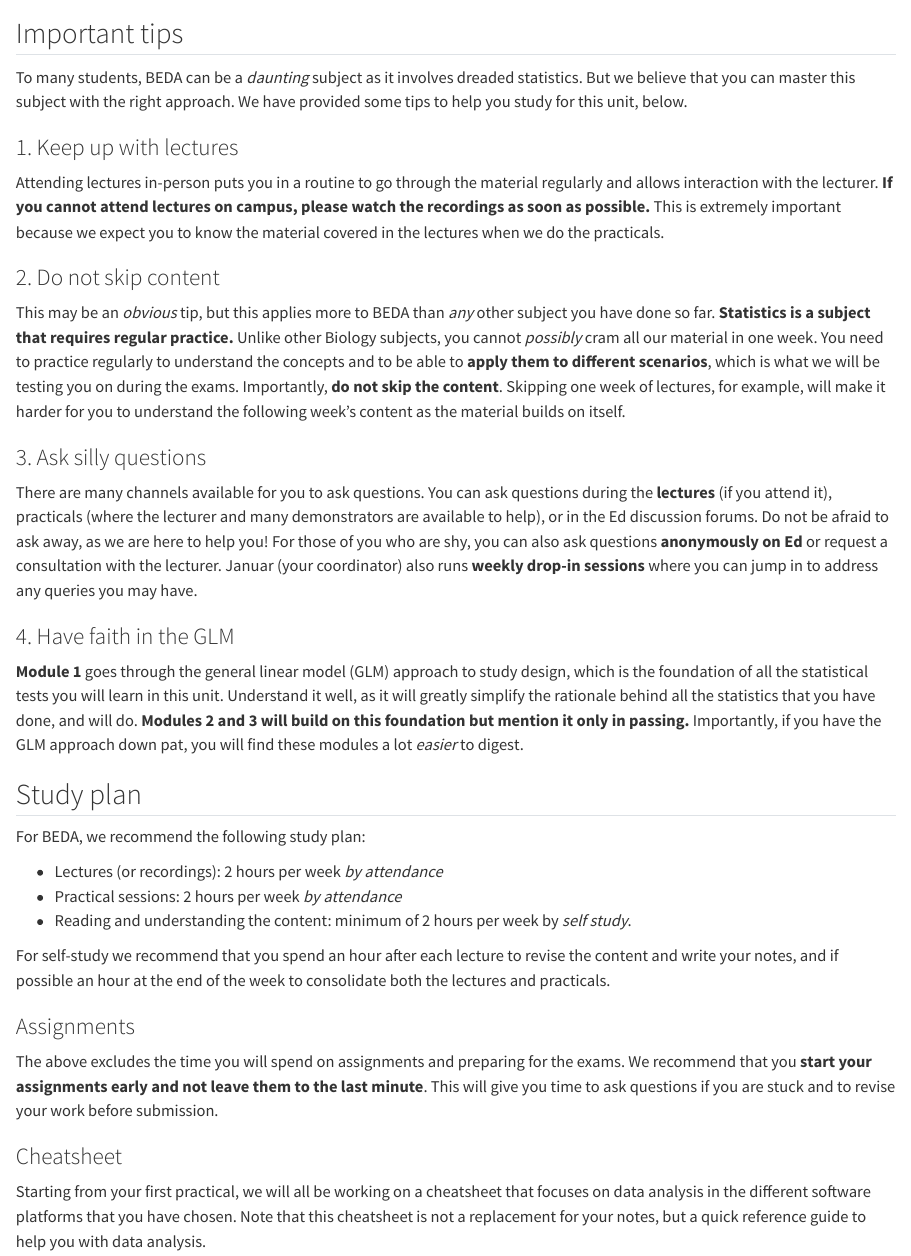
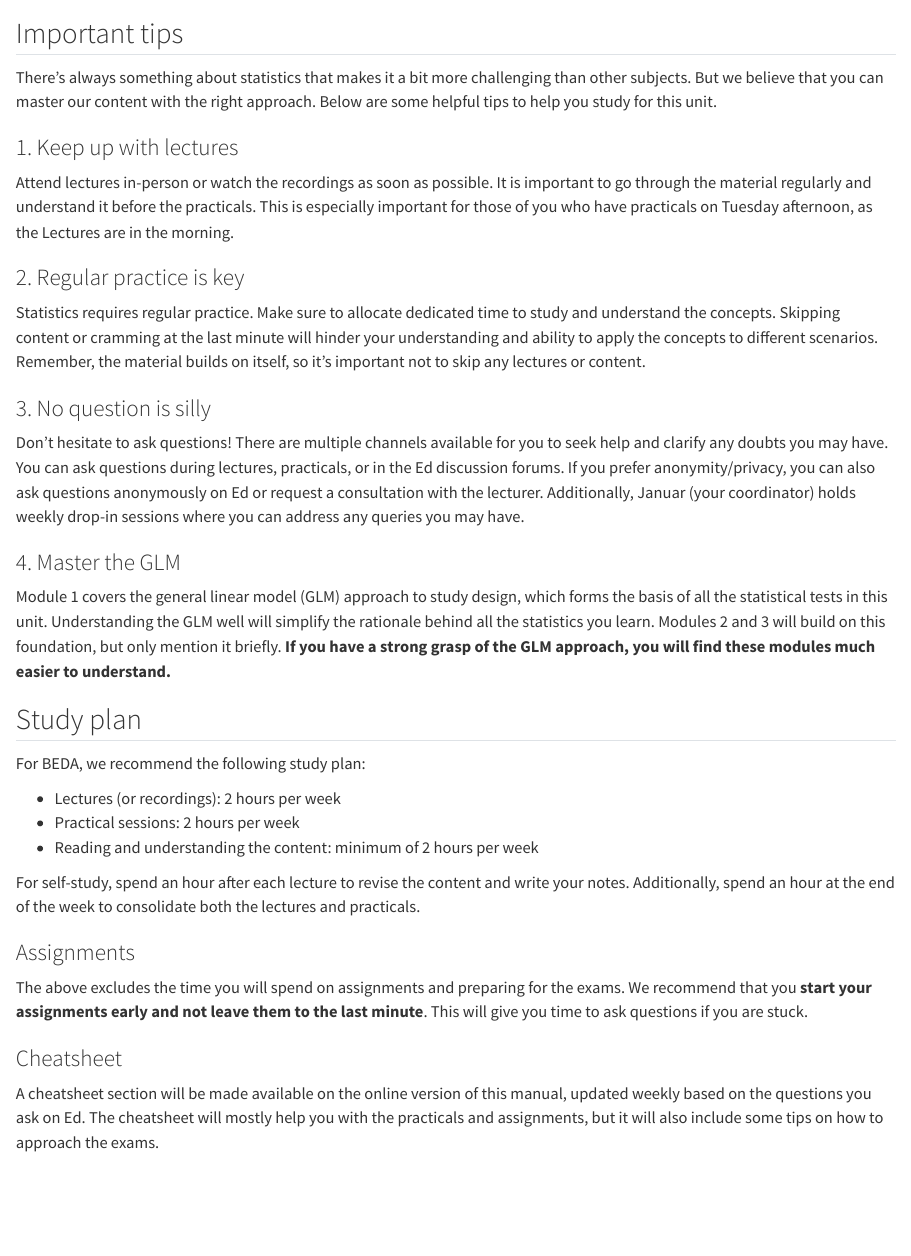
Before and after one commit to BIOL2022/BIOL2022-unit-manual, a Quarto document (03-study.qmd): the page in a window 1100 px wide, from 60 px down. Rendered offline with R 4.5, knitr and Pandoc in place of Quarto, with nearby package versions.

Commit message:
clarify study hints

```diff
--- a/03-study.qmd
+++ b/03-study.qmd
@@ -2,37 +2,37 @@
 
 ## Important tips
 
-To many students, BEDA can be a *daunting* subject as it involves dreaded statistics. But we believe that you can master this subject with the right approach. We have provided some tips to help you study for this unit, below.
+There's always something about statistics that makes it a bit more challenging than other subjects. But we believe that you can master our content with the right approach. Below are some helpful tips to help you study for this unit.
 
 ### 1. Keep up with lectures
-Attending lectures in-person puts you in a routine to go through the material regularly and allows interaction with the lecturer. **If you cannot attend lectures on campus, please watch the recordings as soon as possible.** This is extremely important because we expect you to know the material covered in the lectures when we do the practicals.
+Attend lectures in-person or watch the recordings as soon as possible. It is important to go through the material regularly and understand it before the practicals. This is especially important for those of you who have practicals on Tuesday afternoon, as the Lectures are in the morning.
 
-### 2. Do not skip content
-This may be an *obvious* tip, but this applies more to BEDA than *any* other subject you have done so far. **Statistics is a subject that requires regular practice.** Unlike other Biology subjects, you cannot *possibly* cram all our material in one week. You need to practice regularly to understand the concepts and to be able to **apply them to different scenarios**, which is what we will be testing you on during the exams. Importantly, **do not skip the content**. Skipping one week of lectures, for example, will make it harder for you to understand the following week's content as the material builds on itself.
+### 2. Regular practice is key
+Statistics requires regular practice. Make sure to allocate dedicated time to study and understand the concepts. Skipping content or cramming at the last minute will hinder your understanding and ability to apply the concepts to different scenarios. Remember, the material builds on itself, so it's important not to skip any lectures or content.
 
-### 3. Ask silly questions
+### 3. No question is silly
 
-There are many channels available for you to ask questions. You can ask questions during the **lectures** (if you attend it), practicals (where the lecturer and many demonstrators are available to help), or in the Ed discussion forums. Do not be afraid to ask away, as we are here to help you! For those of you who are shy, you can also ask questions **anonymously on Ed** or request a consultation with the lecturer. Januar (your coordinator) also runs **weekly drop-in sessions** where you can jump in to address any queries you may have.
+Don't hesitate to ask questions! There are multiple channels available for you to seek help and clarify any doubts you may have. You can ask questions during lectures, practicals, or in the Ed discussion forums. If you prefer anonymity/privacy, you can also ask questions anonymously on Ed or request a consultation with the lecturer. Additionally, Januar (your coordinator) holds weekly drop-in sessions where you can address any queries you may have.
 
-### 4. Have faith in the GLM
+### 4. Master the GLM
 
-**Module 1** goes through the general linear model (GLM) approach to study design, which is the foundation of all the statistical tests you will learn in this unit. Understand it well, as it will greatly simplify the rationale behind all the statistics that you have done, and will do. **Modules 2 and 3 will build on this foundation but mention it only in passing.** Importantly, if you have the GLM approach down pat, you will find these modules a lot *easier* to digest.
+Module 1 covers the general linear model (GLM) approach to study design, which forms the basis of all the statistical tests in this unit. Understanding the GLM well will simplify the rationale behind all the statistics you learn. Modules 2 and 3 will build on this foundation, but only mention it briefly. **If you have a strong grasp of the GLM approach, you will find these modules much easier to understand.**
 
 ## Study plan
 
 For BEDA, we recommend the following study plan:
 
-- Lectures (or recordings): 2 hours per week *by attendance*
-- Practical sessions: 2 hours per week *by attendance*
-- Reading and understanding the content: minimum of 2 hours per week by *self study*.
+- Lectures (or recordings): 2 hours per week
+- Practical sessions: 2 hours per week
+- Reading and understanding the content: minimum of 2 hours per week
 
-For self-study we recommend that you spend an hour after each lecture to revise the content and write your notes, and if possible an hour at the end of the week to consolidate both the lectures and practicals.
+For self-study, spend an hour after each lecture to revise the content and write your notes. Additionally, spend an hour at the end of the week to consolidate both the lectures and practicals.
 
 ### Assignments
 
-The above excludes the time you will spend on assignments and preparing for the exams. We recommend that you **start your assignments early and not leave them to the last minute**. This will give you time to ask questions if you are stuck and to revise your work before submission.
+The above excludes the time you will spend on assignments and preparing for the exams. We recommend that you **start your assignments early and not leave them to the last minute**. This will give you time to ask questions if you are stuck.
 
 
 ### Cheatsheet
 
-Starting from your first practical, we will all be working on a cheatsheet that focuses on data analysis in the different software platforms that you have chosen. Note that this cheatsheet is not a replacement for your notes, but a quick reference guide to help you with data analysis.
+A cheatsheet section will be made available on the online version of this manual, updated weekly based on the questions you ask on Ed. The cheatsheet will mostly help you with the practicals and assignments, but it will also include some tips on how to approach the exams.
```
